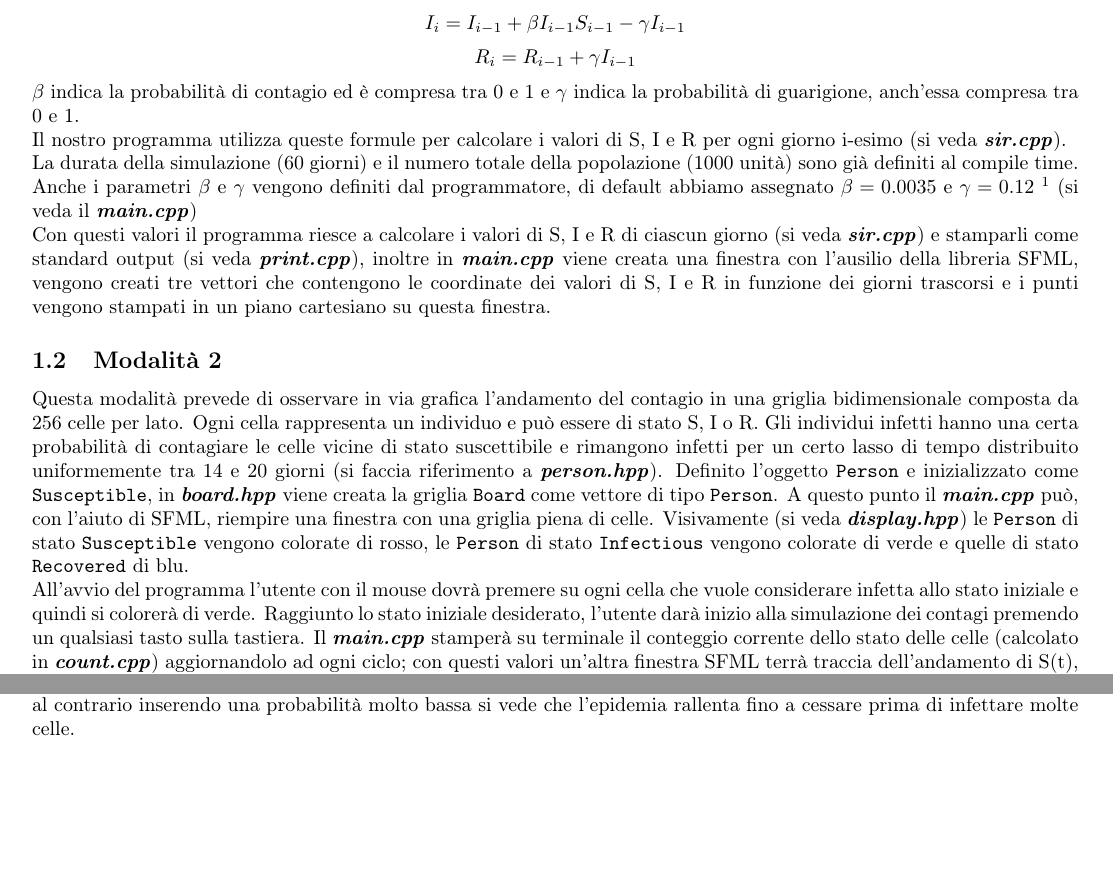
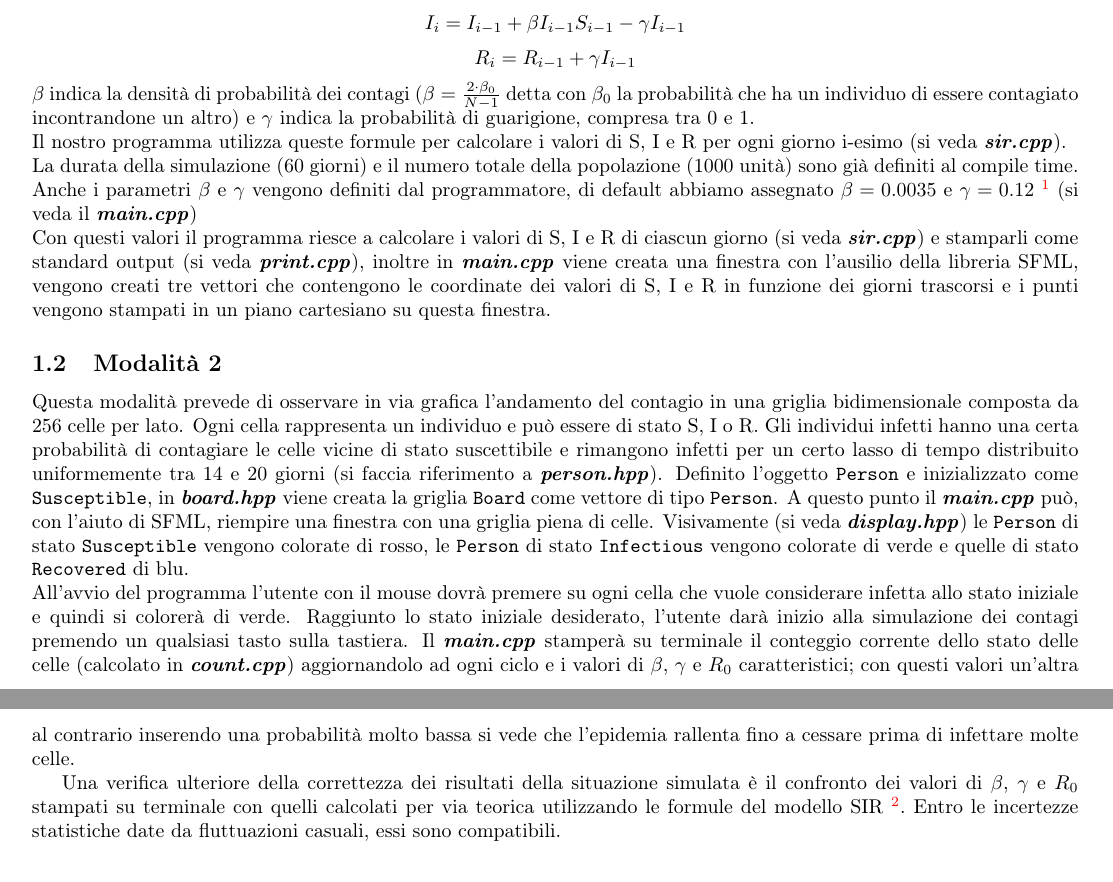
Before and after one commit to chenyiqing49/SIRmodel, a LaTeX paper (tex/relazione.tex): two parts of pages 1 and 2 of 4 before the commit and two parts of pages 1 and 3 of 4 after it, joined at a grey line, cut so that both start at the same text, the shorter picture padded with empty space. Compiled offline with pdfLaTeX.

Commit message:
Update relazione.tex

```diff
--- a/tex/relazione.tex
+++ b/tex/relazione.tex
@@ -14,7 +14,7 @@
 \usepackage{array}
 \usepackage {quoting}
 \usepackage{subfig}
-
+\usepackage[colorlinks]{hyperref}
 % Per creare un "blocco" codice
 \usepackage{xcolor}
 \usepackage{listings}
@@ -79,12 +82,12 @@ $$
 $$
 R_i = R_{i - 1} + \gamma I_{i - 1}
 $$
-$\beta$ indica la probabilità di contagio ed è compresa tra 0 e 1 e $\gamma$ indica la probabilità di guarigione, anch'essa compresa tra 0 e 1.
+$\beta$ indica la densità di probabilità dei contagi ($\beta = \frac{2\cdot \beta_0}{N-1}$ detta con $\beta_0$ la probabilità che ha un individuo di essere contagiato incontrandone un altro) e $\gamma$ indica la probabilità di guarigione, compresa tra 0 e 1.
 \ \\
 Il nostro programma utilizza queste formule per calcolare i valori di S, I e R per ogni giorno i-esimo (si veda  \textbf{\textit{sir.cpp}}).
 \ \\
 %All'avvio del programma, all'utente sarà chiesto di fornire tramite standard input i valori di beta, gamma e infetti iniziali - dati caratteristici della situazione da simulare.
-La durata della simulazione (60 giorni) e il numero totale della popolazione (1000 unità) sono già definiti al compile time. Anche i parametri $\beta$ e $\gamma$ vengono definiti dal programmatore, di default abbiamo assegnato $\beta = 0.0035$ e $\gamma = 0.12$ \footnote{per questi valori abbiamo fatto rifermento a quelli citati dai professori Lamberti, Cifra e Marone del Dipartimento di Matematica dell'Università Sapienza di Roma (https://www1.mat.uniroma1.it/people/pensionati/lamberti/lauree/sir.pdf)} (si veda il \textbf{\textit{main.cpp}})
+La durata della simulazione (60 giorni) e il numero totale della popolazione (1000 unità) sono già definiti al compile time. Anche i parametri $\beta$ e $\gamma$ vengono definiti dal programmatore, di default abbiamo assegnato $\beta = 0.0035$ e $\gamma = 0.12$ \footnote{per questi valori abbiamo fatto rifermento a quelli citati dai professori Lamberti, Cifra e Marone del Dipartimento di Matematica dell'Università Sapienza di Roma (\url{https://www1.mat.uniroma1.it/people/pensionati/lamberti/lauree/sir.pdf})} (si veda il \textbf{\textit{main.cpp}})
 \\
 Con questi valori il programma riesce a calcolare i valori di S, I e R di ciascun giorno (si veda  \textbf{\textit{sir.cpp}}) e stamparli come standard output (si veda  \textbf{\textit{print.cpp}}), inoltre in \textbf{\textit{main.cpp}} viene creata una finestra con l'ausilio della libreria SFML, vengono creati tre vettori che contengono le coordinate dei valori di S, I e R in funzione dei giorni trascorsi e i punti vengono stampati in un piano cartesiano su questa finestra.
 
@@ -92,7 +95,7 @@ Con questi valori il programma riesce a calcolare i valori di S, I e R di ciascu
 \subsection{Modalità 2}
 Questa modalità prevede di osservare in via grafica l'andamento del contagio in una griglia bidimensionale composta da 256 celle per lato. Ogni cella rappresenta un individuo e può essere di stato S, I o R. Gli individui infetti hanno una certa probabilità di contagiare le celle vicine di stato suscettibile e rimangono infetti per un certo lasso di tempo distribuito uniformemente tra 14 e 20 giorni (si faccia riferimento a \textbf{\textit{person.hpp}}). Definito l'oggetto \verb!Person! e inizializzato come \verb!Susceptible!, in \textbf{\textit{board.hpp}} viene creata la griglia \verb!Board! come vettore di tipo  \verb!Person!. A questo punto il \textbf{\textit{main.cpp}} può, con l'aiuto di SFML, riempire una finestra con una griglia piena di celle. Visivamente (si veda  \textbf{\textit{display.hpp}}) le \verb!Person! di stato \verb!Susceptible! vengono colorate di rosso, le \verb!Person! di stato \verb!Infectious! vengono colorate di verde e quelle di stato \verb!Recovered! di blu.
 \ \\
-All'avvio del programma l'utente con il mouse dovrà premere su ogni cella che vuole considerare infetta allo stato iniziale e quindi si colorerà di verde. Raggiunto lo stato iniziale desiderato, l'utente darà inizio alla simulazione dei contagi premendo un qualsiasi tasto sulla tastiera. Il \textbf{\textit{main.cpp}} stamperà su terminale il conteggio corrente dello stato delle celle (calcolato in \textbf{\textit{count.cpp}}) aggiornandolo ad ogni ciclo; con questi valori un'altra finestra SFML terrà traccia dell'andamento di S(t), I(t) e R(t) e li graficherà simultaneamente (si vedano le righe 33-116 di \textbf{\textit{main.cpp}}) . Anche la \verb!Board! (e di conseguenza la schermata grafica) si aggiornerà tenendo conto dei contagi. La situazione dei contagi e l'evoluzione delle celle è definita in \textbf{\textit{evolve.cpp}}.
+All'avvio del programma l'utente con il mouse dovrà premere su ogni cella che vuole considerare infetta allo stato iniziale e quindi si colorerà di verde. Raggiunto lo stato iniziale desiderato, l'utente darà inizio alla simulazione dei contagi premendo un qualsiasi tasto sulla tastiera. Il \textbf{\textit{main.cpp}} stamperà su terminale il conteggio corrente dello stato delle celle (calcolato in \textbf{\textit{count.cpp}}) aggiornandolo ad ogni ciclo e i valori di $\beta$, $\gamma$ e $R_0$ caratteristici; con questi valori un'altra finestra SFML terrà traccia dell'andamento di S(t), I(t) e R(t) e li graficherà simultaneamente (si vedano le righe 33-116 di \textbf{\textit{main.cpp}}) . Anche la \verb!Board! (e di conseguenza la schermata grafica) si aggiornerà tenendo conto dei contagi. La situazione dei contagi e l'evoluzione delle celle è definita in \textbf{\textit{evolve.cpp}}.
 
 \section{Istruzioni di compilazione e esecuzione}
 
@@ -144,4 +147,5 @@ Eseguendo la seconda modalità del programma, dopo aver scelto le celle infette
 
 Il programmatore, prima della compilazione, stabilisce un valore di contagiosità \verb!constexpr int probabilityToInfect! (tra 0 e 100) in \textbf{\textit{person.hpp, line 9}}. Utilizzando valori differenti si vede come può evolvere l'epidemia: inserendo un'alta probabilità di contagio l'epidemia procederà rapidamente e in pochi giorni gran parte della popolazione risulterà infetta, al contrario inserendo una probabilità molto bassa si vede che l'epidemia rallenta fino a cessare prima di infettare molte celle.
 
-\begin{figure}
+
+Una verifica ulteriore della correttezza dei risultati della situazione simulata è il confronto dei valori di $\beta$, $\gamma$ e $R_0$ stampati su terminale con quelli calcolati per via teorica utilizzando le formule del modello SIR \footnote{Si veda \textit{Cifra, Lamberti, Marone: SIR, un modello matematico di epidemie} (\url{https://www1.mat.uniroma1.it/people/pensionati/lamberti/lauree/sir.pdf})}. Entro le incertezze statistiche date da fluttuazioni casuali, essi sono compatibili.
```
Also changed, not shown: tex/relazione.tex (15 more changed lines).
